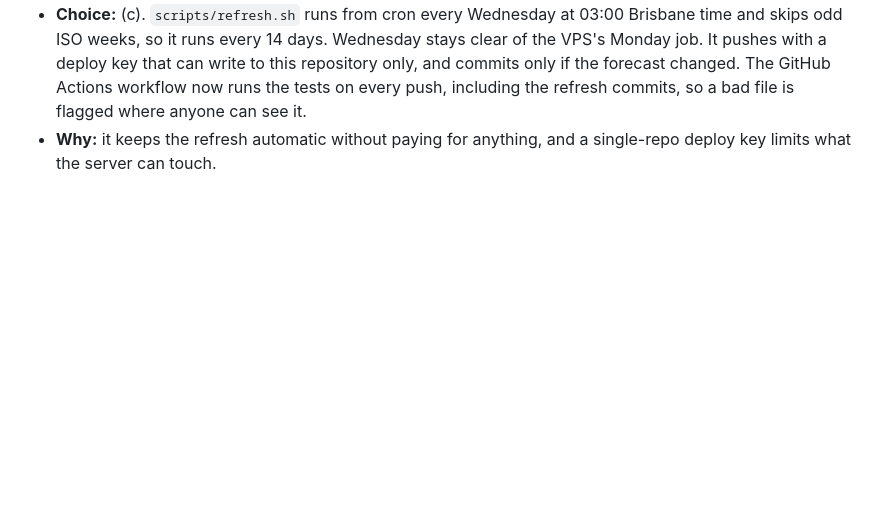
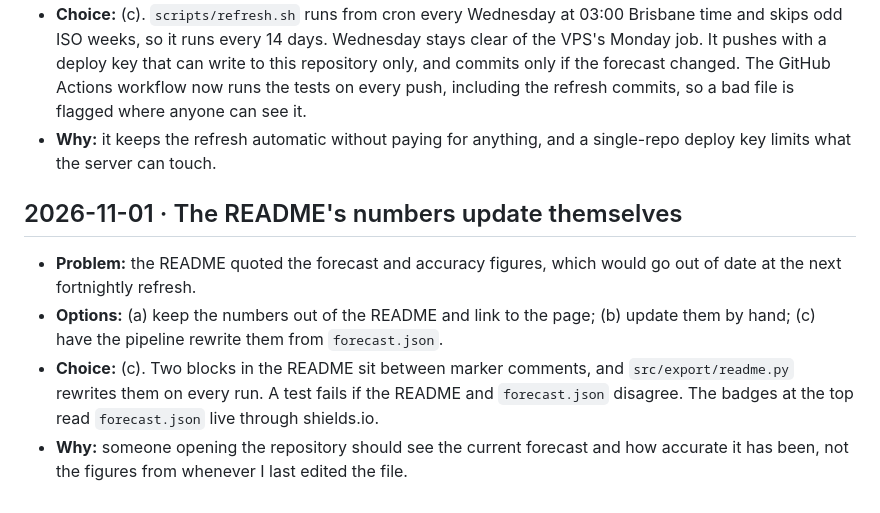
Before and after one commit to CharlieRego/gold-coast-air-demand, a Markdown page: DECISIONS.md, the part around the change. Rendered like a GitHub page; blank space fills up the shorter version.

```diff
--- a/DECISIONS.md
+++ b/DECISIONS.md
@@ -78,3 +78,9 @@ Each entry: date, the options, the choice, and why.
 - **Options:** (a) a proxy for GitHub Actions; (b) refresh by hand from my PC; (c) run the refresh on my Sydney VPS and push the result to GitHub.
 - **Choice:** (c). `scripts/refresh.sh` runs from cron every Wednesday at 03:00 Brisbane time and skips odd ISO weeks, so it runs every 14 days. Wednesday stays clear of the VPS's Monday job. It pushes with a deploy key that can write to this repository only, and commits only if the forecast changed. The GitHub Actions workflow now runs the tests on every push, including the refresh commits, so a bad file is flagged where anyone can see it.
 - **Why:** it keeps the refresh automatic without paying for anything, and a single-repo deploy key limits what the server can touch.
+
+## 2026-11-01 · The README's numbers update themselves
+- **Problem:** the README quoted the forecast and accuracy figures, which would go out of date at the next fortnightly refresh.
+- **Options:** (a) keep the numbers out of the README and link to the page; (b) update them by hand; (c) have the pipeline rewrite them from `forecast.json`.
+- **Choice:** (c). Two blocks in the README sit between marker comments, and `src/export/readme.py` rewrites them on every run. A test fails if the README and `forecast.json` disagree. The badges at the top read `forecast.json` live through shields.io.
+- **Why:** someone opening the repository should see the current forecast and how accurate it has been, not the figures from whenever I last edited the file.
```
Also changed, not shown: README.md (+64 -14 lines), docs/page-screenshot.png (added), 5 other files.
